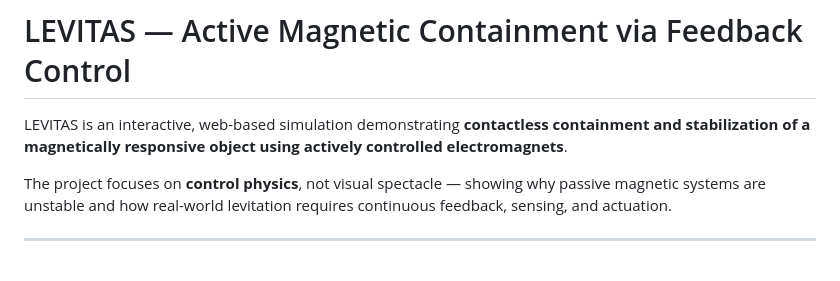
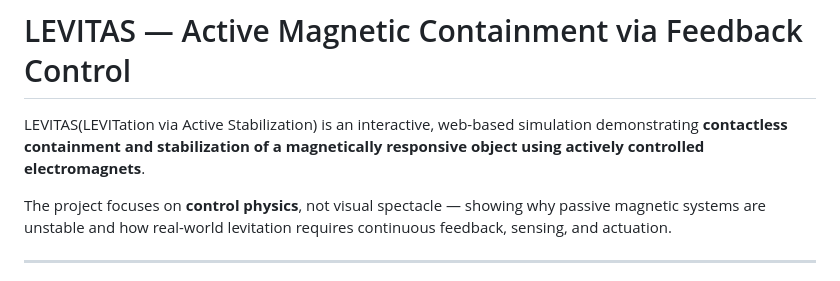
Before and after one commit to Yatharthg12/Levitas, a Markdown page: README.md, the part around the change. GitHub-like rendering.

```diff
--- a/README.md
+++ b/README.md
@@ -1,6 +1,6 @@
 # LEVITAS — Active Magnetic Containment via Feedback Control
 
-LEVITAS is an interactive, web-based simulation demonstrating **contactless containment and stabilization of a magnetically responsive object using actively controlled electromagnets**.
+LEVITAS(LEVITation via Active Stabilization) is an interactive, web-based simulation demonstrating **contactless containment and stabilization of a magnetically responsive object using actively controlled electromagnets**.
 
 The project focuses on **control physics**, not visual spectacle — showing why passive magnetic systems are unstable and how real-world levitation requires continuous feedback, sensing, and actuation.
 
```
